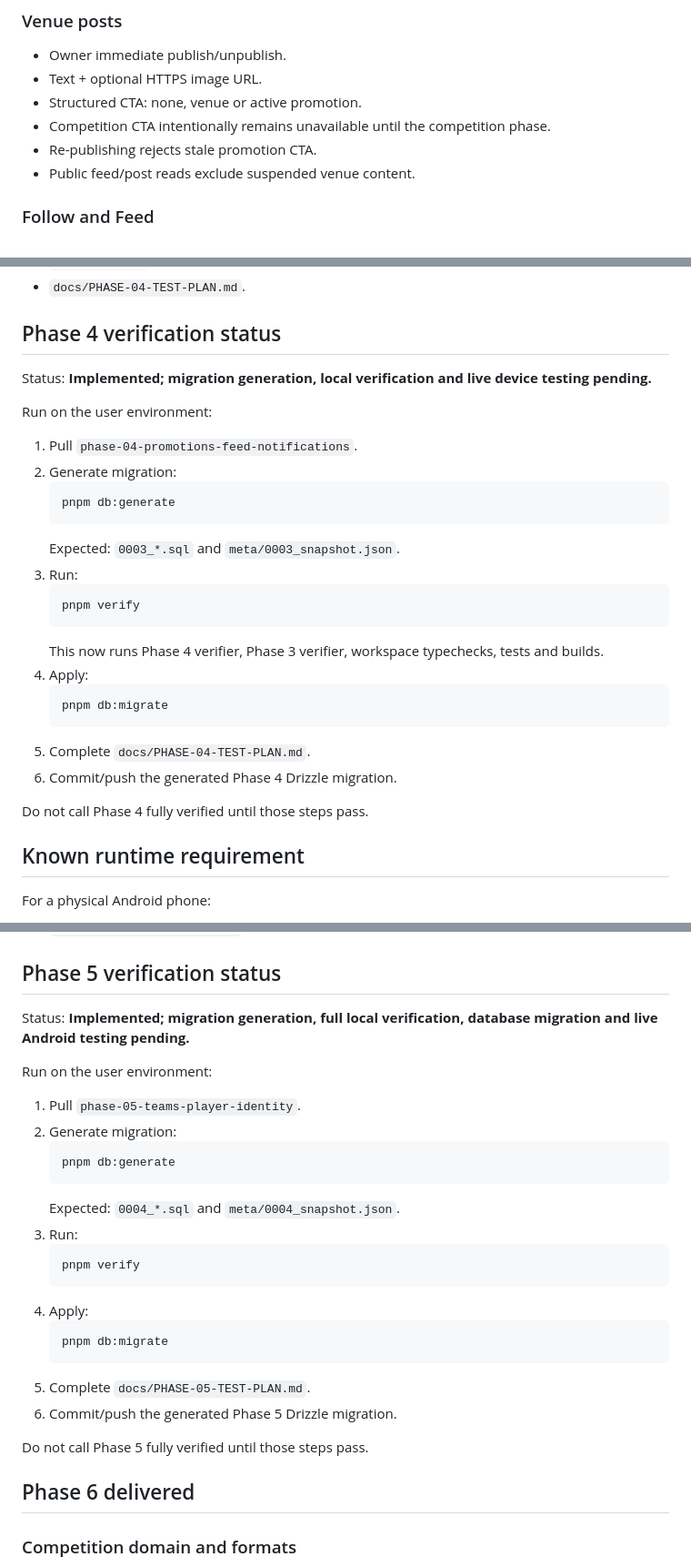
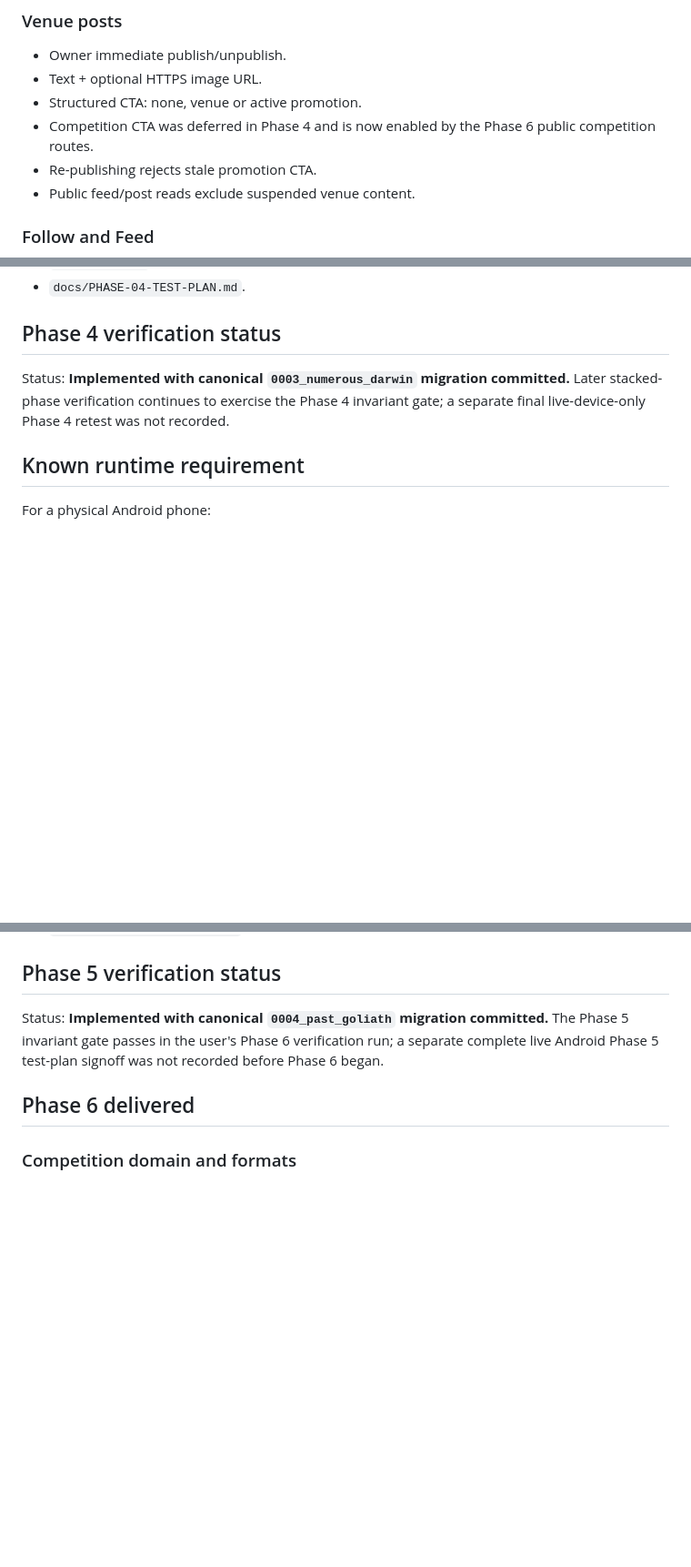
Before and after one commit to Alisina137/futsal, a Markdown page: docs/PROJECT-STATE.md, 3 parts joined by grey strips. Shown at 91% size. Drawn GitHub-style; blank space fills up the shorter version.

Commit message:
docs: reconcile earlier phase migration status

````diff
--- a/docs/PROJECT-STATE.md
+++ b/docs/PROJECT-STATE.md
@@ -106,7 +106,7 @@ Do not retroactively label Phase 3 fully verified until the full command is conf
 - Owner immediate publish/unpublish.
 - Text + optional HTTPS image URL.
 - Structured CTA: none, venue or active promotion.
-- Competition CTA intentionally remains unavailable until the competition phase.
+- Competition CTA was deferred in Phase 4 and is now enabled by the Phase 6 public competition routes.
 - Re-publishing rejects stale promotion CTA.
 - Public feed/post reads exclude suspended venue content.
 
@@ -154,29 +154,7 @@ Do not retroactively label Phase 3 fully verified until the full command is conf
 - `docs/PHASE-04-TEST-PLAN.md`.
 
 ## Phase 4 verification status
-Status: **Implemented; migration generation, local verification and live device testing pending.**
-
-Run on the user environment:
-
-1. Pull `phase-04-promotions-feed-notifications`.
-2. Generate migration:
-   ```powershell
-   pnpm db:generate
-   ```
-   Expected: `0003_*.sql` and `meta/0003_snapshot.json`.
-3. Run:
-   ```powershell
-   pnpm verify
-   ```
-   This now runs Phase 4 verifier, Phase 3 verifier, workspace typechecks, tests and builds.
-4. Apply:
-   ```powershell
-   pnpm db:migrate
-   ```
-5. Complete `docs/PHASE-04-TEST-PLAN.md`.
-6. Commit/push the generated Phase 4 Drizzle migration.
-
-Do not call Phase 4 fully verified until those steps pass.
+Status: **Implemented with canonical `0003_numerous_darwin` migration committed.** Later stacked-phase verification continues to exercise the Phase 4 invariant gate; a separate final live-device-only Phase 4 retest was not recorded.
 
 ## Known runtime requirement
 For a physical Android phone:
@@ -247,28 +225,7 @@ For a physical Android phone:
 - `docs/PHASE-05-TEST-PLAN.md`.
 
 ## Phase 5 verification status
-Status: **Implemented; migration generation, full local verification, database migration and live Android testing pending.**
-
-Run on the user environment:
-
-1. Pull `phase-05-teams-player-identity`.
-2. Generate migration:
-   ```powershell
-   pnpm db:generate
-   ```
-   Expected: `0004_*.sql` and `meta/0004_snapshot.json`.
-3. Run:
-   ```powershell
-   pnpm verify
-   ```
-4. Apply:
-   ```powershell
-   pnpm db:migrate
-   ```
-5. Complete `docs/PHASE-05-TEST-PLAN.md`.
-6. Commit/push the generated Phase 5 Drizzle migration.
-
-Do not call Phase 5 fully verified until those steps pass.
+Status: **Implemented with canonical `0004_past_goliath` migration committed.** The Phase 5 invariant gate passes in the user's Phase 6 verification run; a separate complete live Android Phase 5 test-plan signoff was not recorded before Phase 6 began.
 
 ## Phase 6 delivered
 
````
